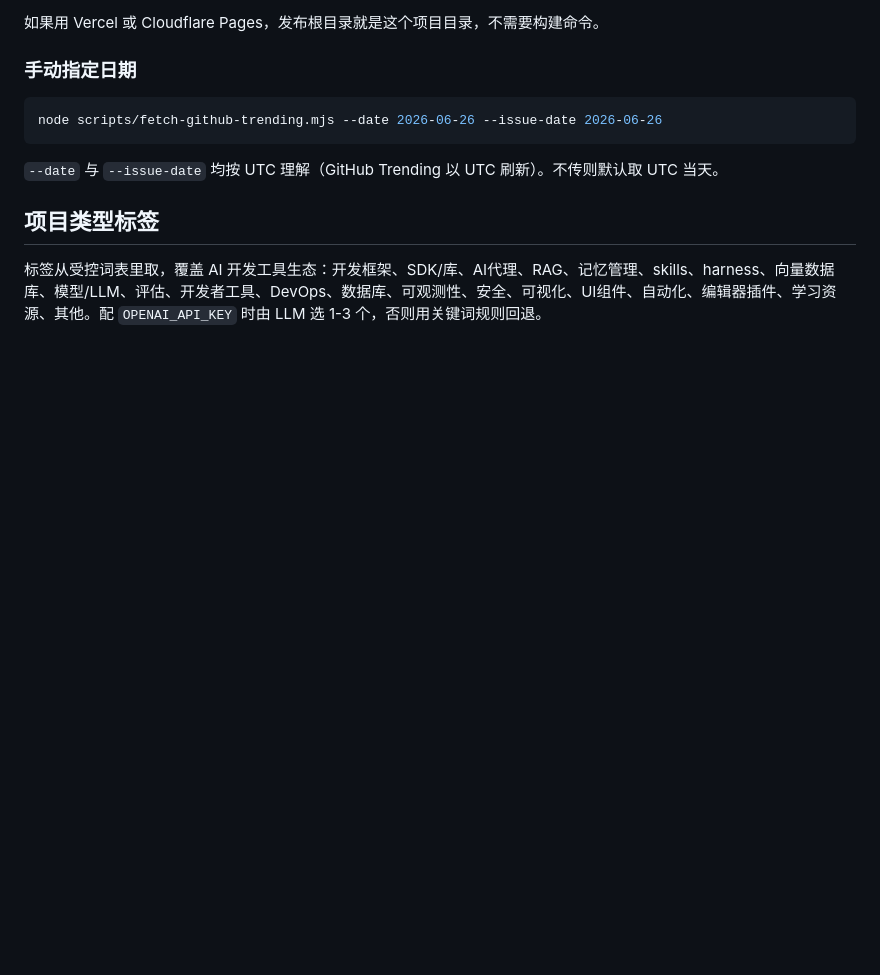
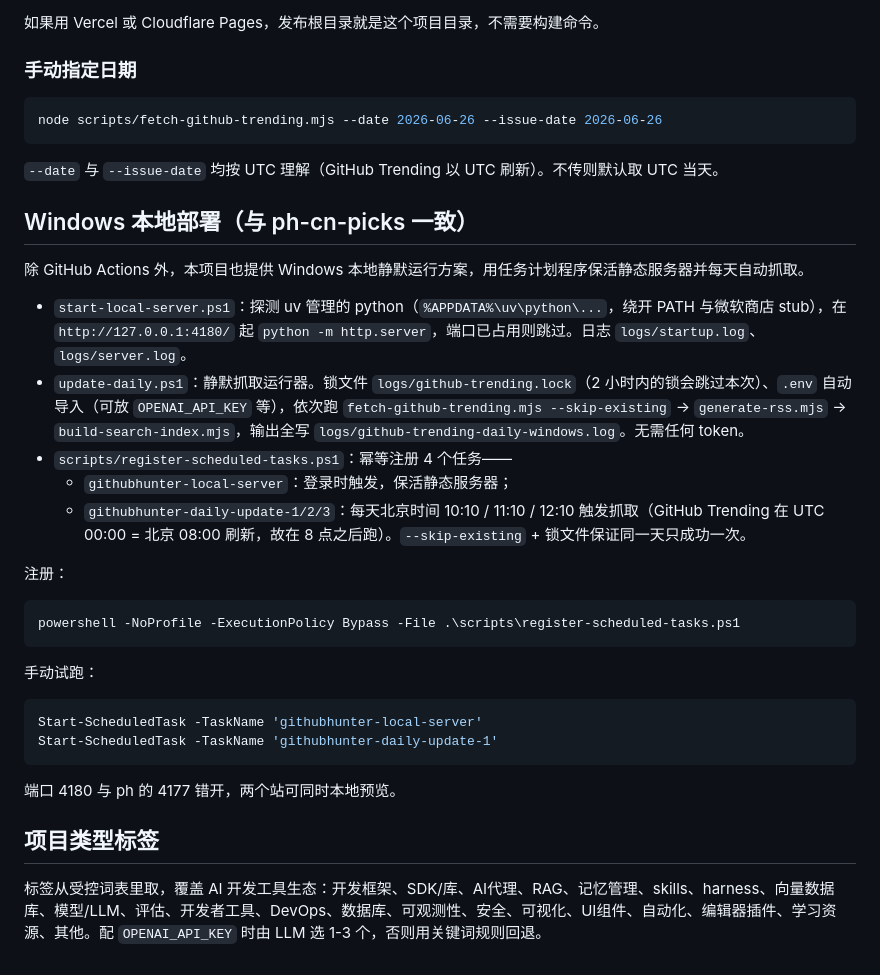
Before and after one commit to speedking7/githubhunter, a Markdown page: README.md, the part around the change. GitHub-like rendering; blank space fills up the shorter version.

Commit message:
docs: document Windows local deployment (server + silent scrape tasks)
Co-Authored-By: Claude <noreply@anthropic.com>

````diff
--- a/README.md
+++ b/README.md
@@ -96,6 +96,31 @@ node scripts/fetch-github-trending.mjs --date 2026-06-26 --issue-date 2026-06-26
 
 `--date` 与 `--issue-date` 均按 UTC 理解（GitHub Trending 以 UTC 刷新）。不传则默认取 UTC 当天。
 
+## Windows 本地部署（与 ph-cn-picks 一致）
+
+除 GitHub Actions 外，本项目也提供 Windows 本地静默运行方案，用任务计划程序保活静态服务器并每天自动抓取。
+
+- `start-local-server.ps1`：探测 uv 管理的 python（`%APPDATA%\uv\python\...`，绕开 PATH 与微软商店 stub），在 `http://127.0.0.1:4180/` 起 `python -m http.server`，端口已占用则跳过。日志 `logs/startup.log`、`logs/server.log`。
+- `update-daily.ps1`：静默抓取运行器。锁文件 `logs/github-trending.lock`（2 小时内的锁会跳过本次）、`.env` 自动导入（可放 `OPENAI_API_KEY` 等），依次跑 `fetch-github-trending.mjs --skip-existing` → `generate-rss.mjs` → `build-search-index.mjs`，输出全写 `logs/github-trending-daily-windows.log`。无需任何 token。
+- `scripts/register-scheduled-tasks.ps1`：幂等注册 4 个任务——
+  - `githubhunter-local-server`：登录时触发，保活静态服务器；
+  - `githubhunter-daily-update-1/2/3`：每天北京时间 10:10 / 11:10 / 12:10 触发抓取（GitHub Trending 在 UTC 00:00 = 北京 08:00 刷新，故在 8 点之后跑）。`--skip-existing` + 锁文件保证同一天只成功一次。
+
+注册：
+
+```powershell
+powershell -NoProfile -ExecutionPolicy Bypass -File .\scripts\register-scheduled-tasks.ps1
+```
+
+手动试跑：
+
+```powershell
+Start-ScheduledTask -TaskName 'githubhunter-local-server'
+Start-ScheduledTask -TaskName 'githubhunter-daily-update-1'
+```
+
+端口 4180 与 ph 的 4177 错开，两个站可同时本地预览。
+
 ## 项目类型标签
 
 标签从受控词表里取，覆盖 AI 开发工具生态：开发框架、SDK/库、AI代理、RAG、记忆管理、skills、harness、向量数据库、模型/LLM、评估、开发者工具、DevOps、数据库、可观测性、安全、可视化、UI组件、自动化、编辑器插件、学习资源、其他。配 `OPENAI_API_KEY` 时由 LLM 选 1-3 个，否则用关键词规则回退。
````
